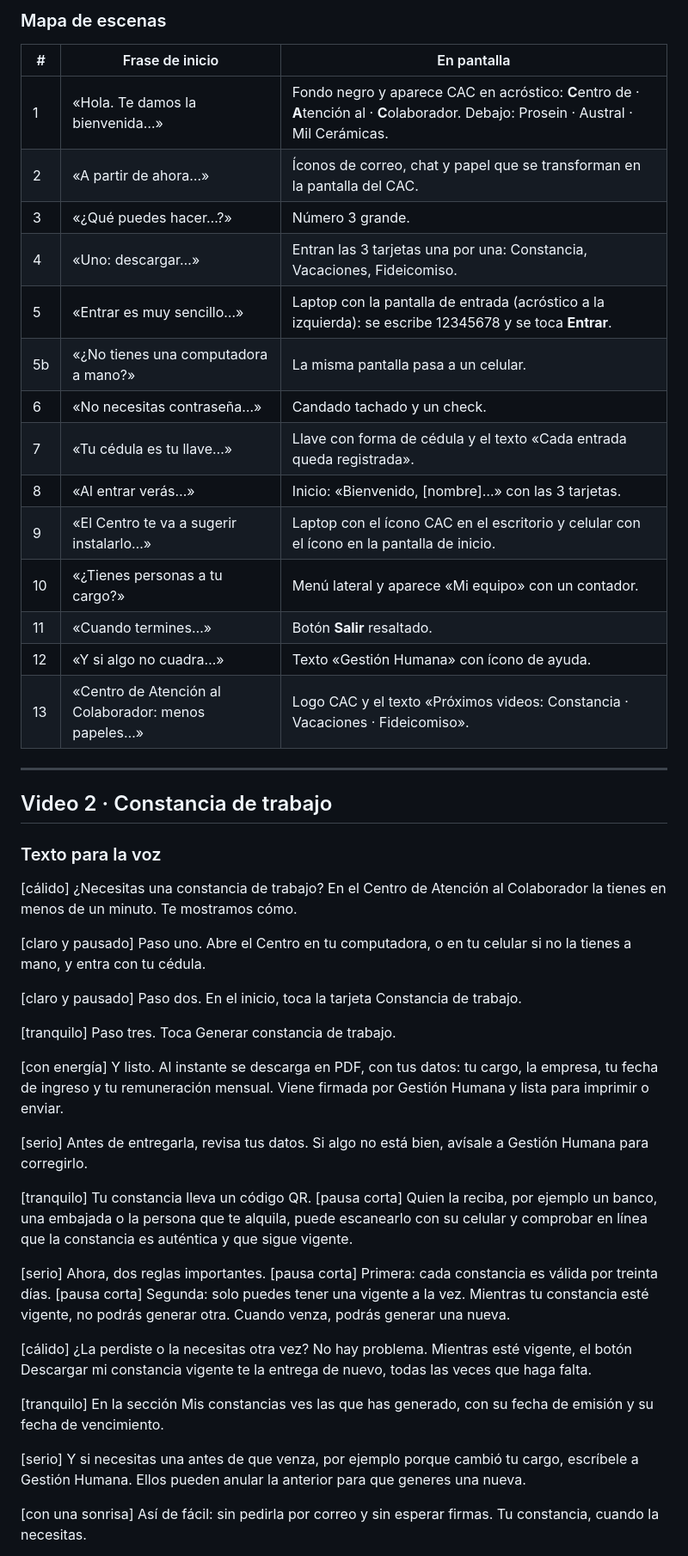
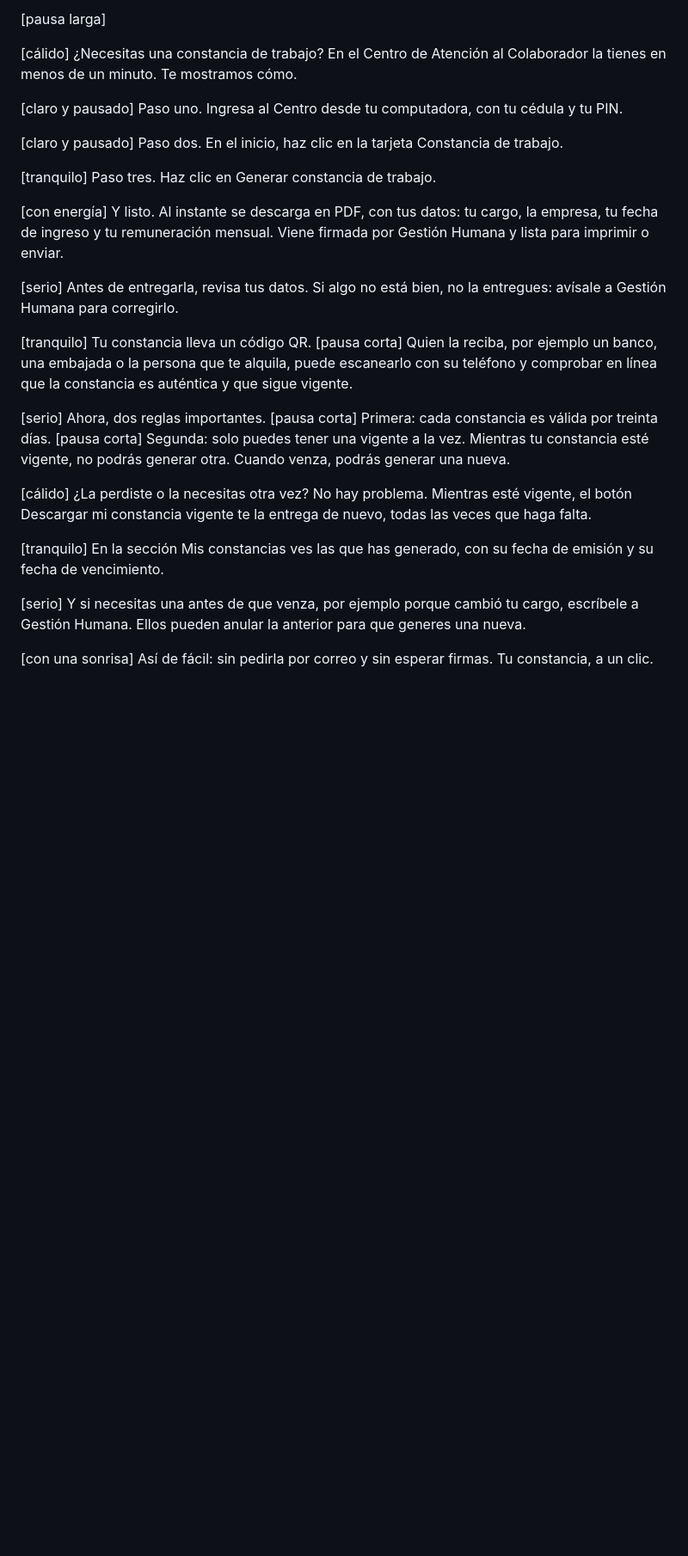
Before and after one commit to samuelherrerak-commits/RRHH, a Markdown page: docs/videos/GUION-VIDEOS-CAC.md, the part around one of its changes. Shown at 86% size. Drawn GitHub-style; blank space fills up the shorter version.

```diff
--- a/docs/videos/GUION-VIDEOS-CAC.md
+++ b/docs/videos/GUION-VIDEOS-CAC.md
@@ -52,41 +47,19 @@ Cuatro videos de motion graphics para los colaboradores:
 
-### Mapa de escenas
-| # | Frase de inicio | En pantalla |
-|---|---|---|
-| 1 | «Hola. Te damos la bienvenida…» | Fondo negro y aparece CAC en acróstico: **C**entro de · **A**tención al · **C**olaborador. Debajo: Prosein · Austral · Mil Cerámicas. |
-| 2 | «A partir de ahora…» | Íconos de correo, chat y papel que se transforman en la pantalla del CAC. |
-| 3 | «¿Qué puedes hacer…?» | Número 3 grande. |
-| 4 | «Uno: descargar…» | Entran las 3 tarjetas una por una: Constancia, Vacaciones, Fideicomiso. |
-| 5 | «Entrar es muy sencillo…» | Laptop con la pantalla de entrada (acróstico a la izquierda): se escribe 12345678 y se toca **Entrar**. |
-| 5b | «¿No tienes una computadora a mano?» | La misma pantalla pasa a un celular. |
-| 6 | «No necesitas contraseña…» | Candado tachado y un check. |
-| 7 | «Tu cédula es tu llave…» | Llave con forma de cédula y el texto «Cada entrada queda registrada». |
-| 8 | «Al entrar verás…» | Inicio: «Bienvenido, [nombre]…» con las 3 tarjetas. |
-| 9 | «El Centro te va a sugerir instalarlo…» | Laptop con el ícono CAC en el escritorio y celular con el ícono en la pantalla de inicio. |
-| 10 | «¿Tienes personas a tu cargo?» | Menú lateral y aparece «Mi equipo» con un contador. |
-| 11 | «Cuando termines…» | Botón **Salir** resaltado. |
-| 12 | «Y si algo no cuadra…» | Texto «Gestión Humana» con ícono de ayuda. |
-| 13 | «Centro de Atención al Colaborador: menos papeles…» | Logo CAC y el texto «Próximos videos: Constancia · Vacaciones · Fideicomiso». |
-
----
-
-## Video 2 · Constancia de trabajo
-
-### Texto para la voz
+[pausa larga]
 
 [cálido] ¿Necesitas una constancia de trabajo? En el Centro de Atención al Colaborador la tienes en menos de un minuto. Te mostramos cómo.
 
-[claro y pausado] Paso uno. Abre el Centro en tu computadora, o en tu celular si no la tienes a mano, y entra con tu cédula.
+[claro y pausado] Paso uno. Ingresa al Centro desde tu computadora, con tu cédula y tu PIN.
 
-[claro y pausado] Paso dos. En el inicio, toca la tarjeta Constancia de trabajo.
+[claro y pausado] Paso dos. En el inicio, haz clic en la tarjeta Constancia de trabajo.
 
-[tranquilo] Paso tres. Toca Generar constancia de trabajo.
+[tranquilo] Paso tres. Haz clic en Generar constancia de trabajo.
 
 [con energía] Y listo. Al instante se descarga en PDF, con tus datos: tu cargo, la empresa, tu fecha de ingreso y tu remuneración mensual. Viene firmada por Gestión Humana y lista para imprimir o enviar.
 
-[serio] Antes de entregarla, revisa tus datos. Si algo no está bien, avísale a Gestión Humana para corregirlo.
+[serio] Antes de entregarla, revisa tus datos. Si algo no está bien, no la entregues: avísale a Gestión Humana para corregirlo.
 
-[tranquilo] Tu constancia lleva un código QR. [pausa corta] Quien la reciba, por ejemplo un banco, una embajada o la persona que te alquila, puede escanearlo con su celular y comprobar en línea que la constancia es auténtica y que sigue vigente.
+[tranquilo] Tu constancia lleva un código QR. [pausa corta] Quien la reciba, por ejemplo un banco, una embajada o la persona que te alquila, puede escanearlo con su teléfono y comprobar en línea que la constancia es auténtica y que sigue vigente.
 
 [serio] Ahora, dos reglas importantes. [pausa corta] Primera: cada constancia es válida por treinta días. [pausa corta] Segunda: solo puedes tener una vigente a la vez. Mientras tu constancia esté vigente, no podrás generar otra. Cuando venza, podrás generar una nueva.
 
@@ -96,5 +69,5 @@ Cuatro videos de motion graphics para los colaboradores:
 
 [serio] Y si necesitas una antes de que venza, por ejemplo porque cambió tu cargo, escríbele a Gestión Humana. Ellos pueden anular la anterior para que generes una nueva.
 
-[con una sonrisa] Así de fácil: sin pedirla por correo y sin esperar firmas. Tu constancia, cuando la necesitas.
+[con una sonrisa] Así de fácil: sin pedirla por correo y sin esperar firmas. Tu constancia, a un clic.
 
```
Also changed, not shown: other parts of docs/videos/GUION-VIDEOS-CAC.md (+104 -95 lines).
